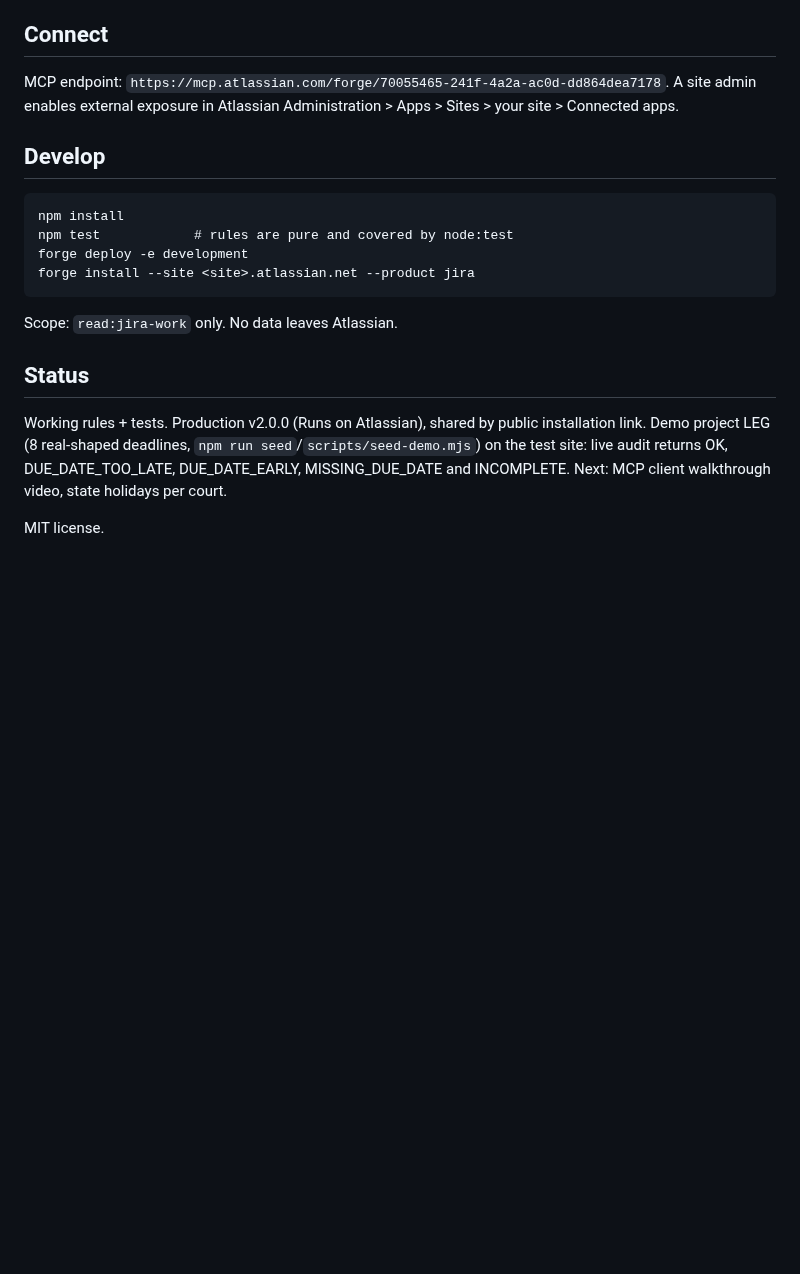
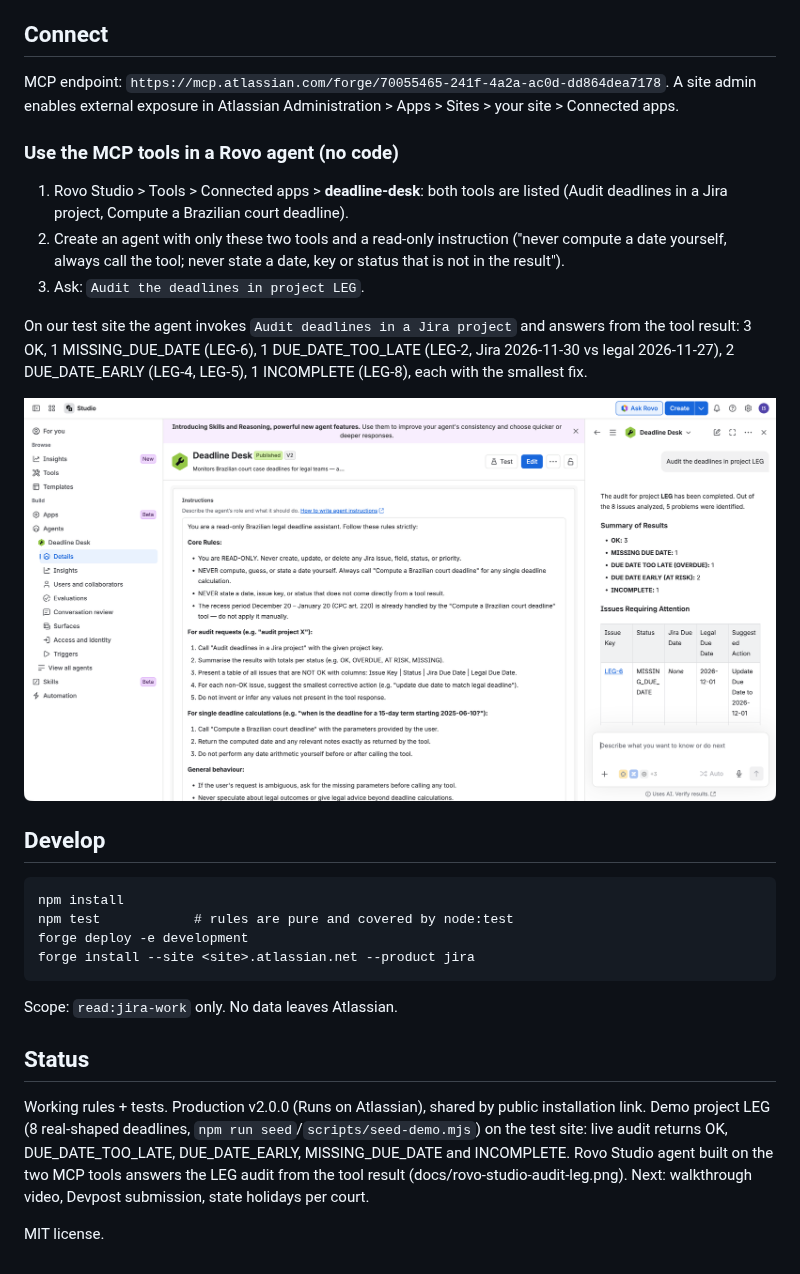
Before and after one commit to DesignMaster-Solutions/deadline-desk, a Markdown page: README.md, the part around the change. Drawn GitHub-style; pictures changed too: docs/rovo-studio-audit-leg.png (added); blank space fills up the shorter version.

Commit message:
docs: Rovo Studio agent using the Deadline Desk MCP tools on the LEG demo
Co-Authored-By: Claude Opus 5.5 <noreply@anthropic.com>

````diff
--- a/README.md
+++ b/README.md
@@ -25,6 +25,16 @@ Open the [installation link](https://developer.atlassian.com/console/install/700
 
 MCP endpoint: `https://mcp.atlassian.com/forge/70055465-241f-4a2a-ac0d-dd864dea7178`. A site admin enables external exposure in Atlassian Administration > Apps > Sites > your site > Connected apps.
 
+### Use the MCP tools in a Rovo agent (no code)
+
+1. Rovo Studio > Tools > Connected apps > **deadline-desk**: both tools are listed (Audit deadlines in a Jira project, Compute a Brazilian court deadline).
+2. Create an agent with only these two tools and a read-only instruction ("never compute a date yourself, always call the tool; never state a date, key or status that is not in the result").
+3. Ask: `Audit the deadlines in project LEG`.
+
+On our test site the agent invokes `Audit deadlines in a Jira project` and answers from the tool result: 3 OK, 1 MISSING_DUE_DATE (LEG-6), 1 DUE_DATE_TOO_LATE (LEG-2, Jira 2026-11-30 vs legal 2026-11-27), 2 DUE_DATE_EARLY (LEG-4, LEG-5), 1 INCOMPLETE (LEG-8), each with the smallest fix.
+
+![Rovo Studio agent auditing LEG with the Deadline Desk MCP tool](docs/rovo-studio-audit-leg.png)
+
 ## Develop
 
 ```
@@ -38,6 +48,6 @@ Scope: `read:jira-work` only. No data leaves Atlassian.
 
 ## Status
 
-Working rules + tests. Production v2.0.0 (Runs on Atlassian), shared by public installation link. Demo project LEG (8 real-shaped deadlines, `npm run seed`/`scripts/seed-demo.mjs`) on the test site: live audit returns OK, DUE_DATE_TOO_LATE, DUE_DATE_EARLY, MISSING_DUE_DATE and INCOMPLETE. Next: MCP client walkthrough video, state holidays per court.
+Working rules + tests. Production v2.0.0 (Runs on Atlassian), shared by public installation link. Demo project LEG (8 real-shaped deadlines, `npm run seed`/`scripts/seed-demo.mjs`) on the test site: live audit returns OK, DUE_DATE_TOO_LATE, DUE_DATE_EARLY, MISSING_DUE_DATE and INCOMPLETE. Rovo Studio agent built on the two MCP tools answers the LEG audit from the tool result (docs/rovo-studio-audit-leg.png). Next: walkthrough video, Devpost submission, state holidays per court.
 
 MIT license.
````
